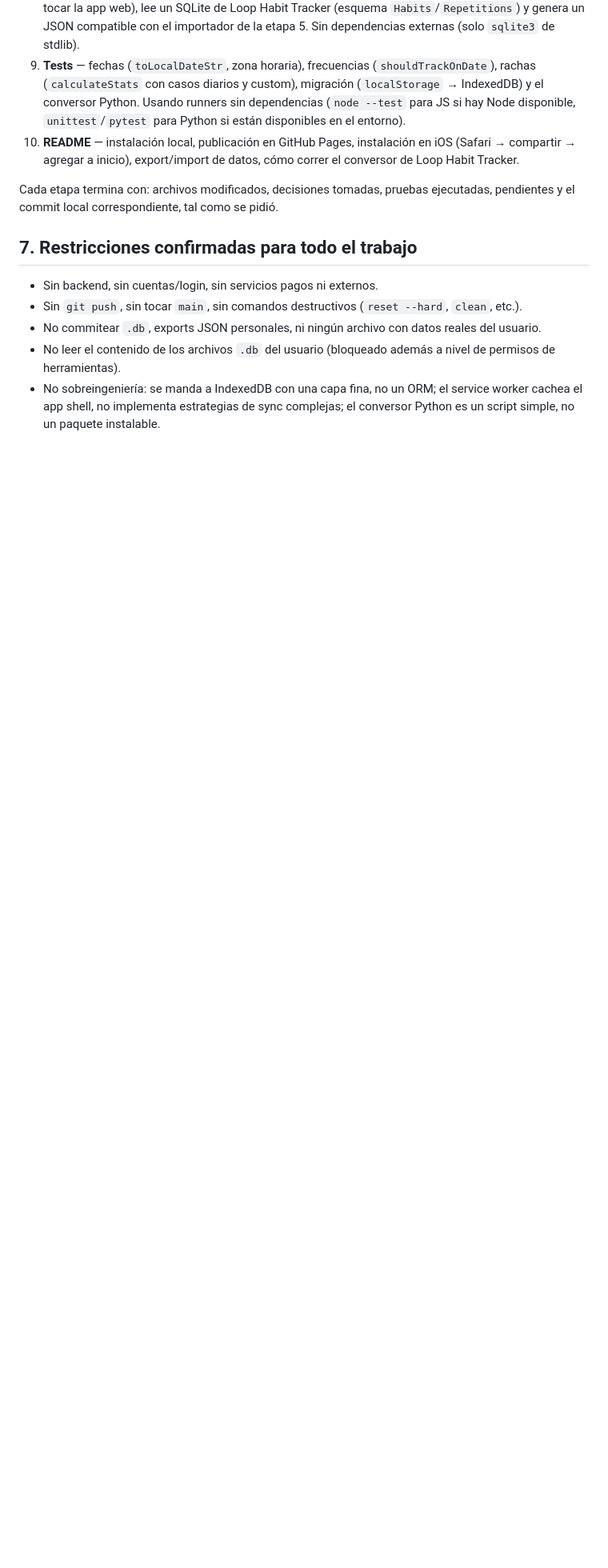
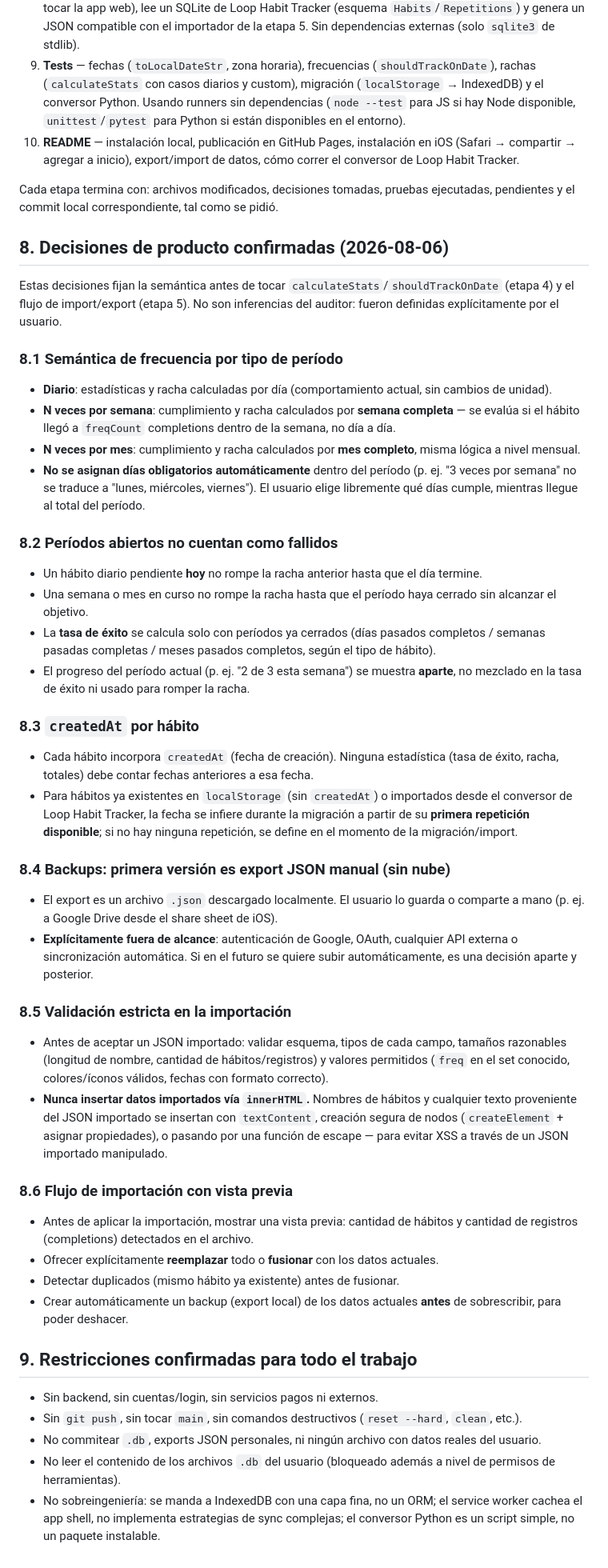
Before and after one commit to lautaropavez/habit-tracker, a Markdown page: HABIT_TRACKER_AUDIT.md, the part around one of its changes. Shown at 80% size. Rendered like a GitHub page; blank space fills up the shorter version.

Commit message:
docs: incorporar decisiones de producto a la auditoria
Agrega la seccion 8 con las decisiones confirmadas antes de tocar
frecuencias/rachas e import/export: semantica de frecuencia por
periodo (dias/semanas/meses completos sin asignar dias obligatorios),
periodos abiertos que no rompen racha, createdAt por habito, backups
como export JSON manual sin OAuth/nube, y validacion + preview
estricta para la importacion. Actualiza el plan (etapas 4 y 5) y
marca completas las etapas 1 y 2.

```diff
--- a/HABIT_TRACKER_AUDIT.md
+++ b/HABIT_TRACKER_AUDIT.md
@@ -143,7 +147,41 @@ Cada etapa: cambios acotados, commit local al terminar, sin tocar `main`, sin pu
 
 Cada etapa termina con: archivos modificados, decisiones tomadas, pruebas ejecutadas, pendientes y el commit local correspondiente, tal como se pidió.
 
-## 7. Restricciones confirmadas para todo el trabajo
+## 8. Decisiones de producto confirmadas (2026-08-06)
+
+Estas decisiones fijan la semántica antes de tocar `calculateStats`/`shouldTrackOnDate` (etapa 4) y el flujo de import/export (etapa 5). No son inferencias del auditor: fueron definidas explícitamente por el usuario.
+
+### 8.1 Semántica de frecuencia por tipo de período
+- **Diario**: estadísticas y racha calculadas por día (comportamiento actual, sin cambios de unidad).
+- **N veces por semana**: cumplimiento y racha calculados por **semana completa** — se evalúa si el hábito llegó a `freqCount` completions dentro de la semana, no día a día.
+- **N veces por mes**: cumplimiento y racha calculados por **mes completo**, misma lógica a nivel mensual.
+- **No se asignan días obligatorios automáticamente** dentro del período (p. ej. "3 veces por semana" no se traduce a "lunes, miércoles, viernes"). El usuario elige libremente qué días cumple, mientras llegue al total del período.
+
+### 8.2 Períodos abiertos no cuentan como fallidos
+- Un hábito diario pendiente **hoy** no rompe la racha anterior hasta que el día termine.
+- Una semana o mes en curso no rompe la racha hasta que el período haya cerrado sin alcanzar el objetivo.
+- La **tasa de éxito** se calcula solo con períodos ya cerrados (días pasados completos / semanas pasadas completas / meses pasados completos, según el tipo de hábito).
+- El progreso del período actual (p. ej. "2 de 3 esta semana") se muestra **aparte**, no mezclado en la tasa de éxito ni usado para romper la racha.
+
+### 8.3 `createdAt` por hábito
+- Cada hábito incorpora `createdAt` (fecha de creación). Ninguna estadística (tasa de éxito, racha, totales) debe contar fechas anteriores a esa fecha.
+- Para hábitos ya existentes en `localStorage` (sin `createdAt`) o importados desde el conversor de Loop Habit Tracker, la fecha se infiere durante la migración a partir de su **primera repetición disponible**; si no hay ninguna repetición, se define en el momento de la migración/import.
+
+### 8.4 Backups: primera versión es export JSON manual (sin nube)
+- El export es un archivo `.json` descargado localmente. El usuario lo guarda o comparte a mano (p. ej. a Google Drive desde el share sheet de iOS).
+- **Explícitamente fuera de alcance**: autenticación de Google, OAuth, cualquier API externa o sincronización automática. Si en el futuro se quiere subir automáticamente, es una decisión aparte y posterior.
+
+### 8.5 Validación estricta en la importación
+- Antes de aceptar un JSON importado: validar esquema, tipos de cada campo, tamaños razonables (longitud de nombre, cantidad de hábitos/registros) y valores permitidos (`freq` en el set conocido, colores/íconos válidos, fechas con formato correcto).
+- **Nunca insertar datos importados vía `innerHTML`.** Nombres de hábitos y cualquier texto proveniente del JSON importado se insertan con `textContent`, creación segura de nodos (`createElement` + asignar propiedades), o pasando por una función de escape — para evitar XSS a través de un JSON importado manipulado.
+
+### 8.6 Flujo de importación con vista previa
+- Antes de aplicar la importación, mostrar una vista previa: cantidad de hábitos y cantidad de registros (completions) detectados en el archivo.
+- Ofrecer explícitamente **reemplazar** todo o **fusionar** con los datos actuales.
+- Detectar duplicados (mismo hábito ya existente) antes de fusionar.
+- Crear automáticamente un backup (export local) de los datos actuales **antes** de sobrescribir, para poder deshacer.
+
+## 9. Restricciones confirmadas para todo el trabajo
 
 - Sin backend, sin cuentas/login, sin servicios pagos ni externos.
 - Sin `git push`, sin tocar `main`, sin comandos destructivos (`reset --hard`, `clean`, etc.).
```
Also changed, not shown: other parts of HABIT_TRACKER_AUDIT.md (+8 -4 lines).
